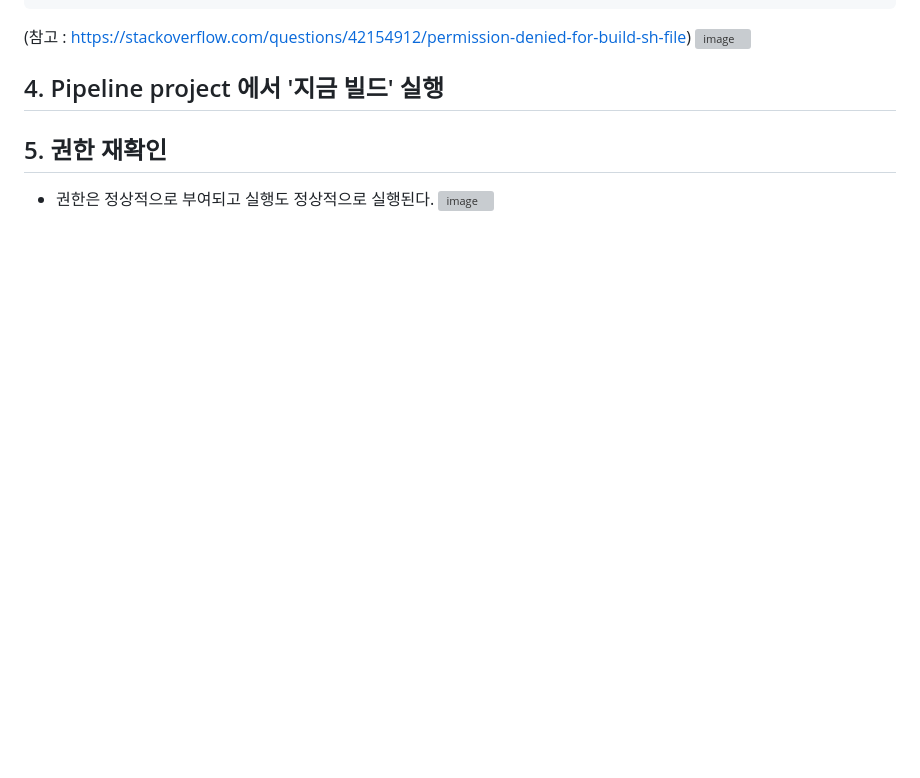
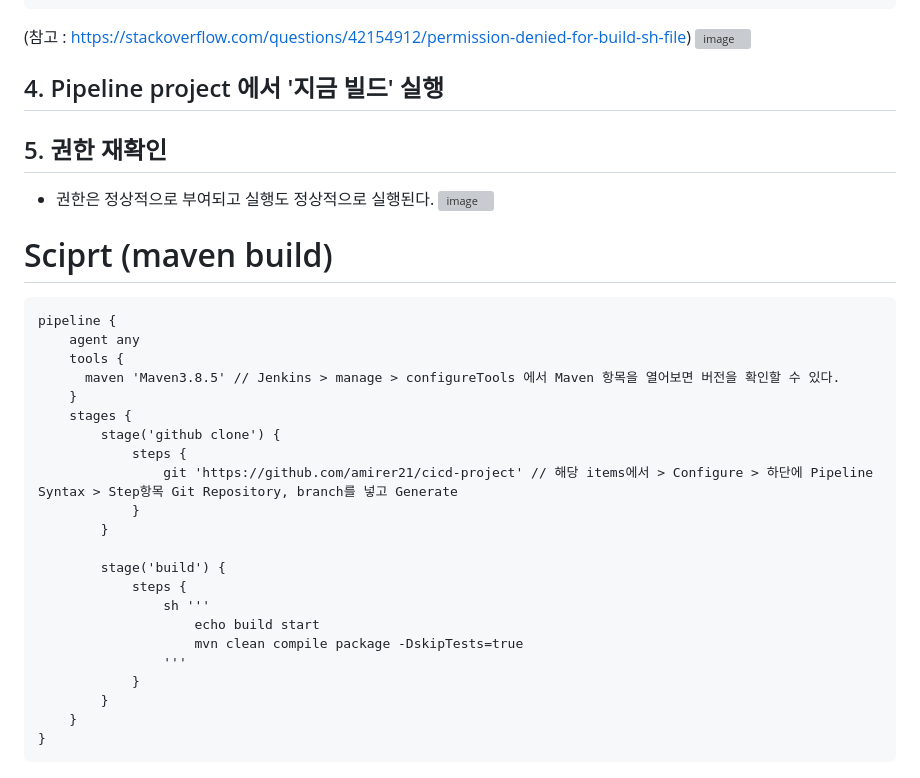
Before and after one commit to amirer21/cicd-project, a Markdown page: README.md, the part around the change. Rendered like a GitHub page; blank space fills up the shorter version; grey boxes are pictures that could not be loaded.

````diff
--- a/README.md
+++ b/README.md
@@ -250,3 +250,30 @@ pipeline {
 ## 5. 권한 재확인
  - 권한은 정상적으로 부여되고 실행도 정상적으로 실행된다.
 ![image](https://user-images.githubusercontent.com/47144594/229343909-19717ab6-f831-4851-b8ae-c5a001082ad0.png)
+
+
+# Sciprt (maven build)
+```
+pipeline {
+    agent any
+    tools {
+      maven 'Maven3.8.5' // Jenkins > manage > configureTools 에서 Maven 항목을 열어보면 버전을 확인할 수 있다.
+    }
+    stages {
+        stage('github clone') {
+            steps {
+                git 'https://github.com/amirer21/cicd-project' // 해당 items에서 > Configure > 하단에 Pipeline Syntax > Step항목 Git Repository, branch를 넣고 Generate
+            }
+        }
+
+        stage('build') {
+            steps {
+                sh '''
+                    echo build start
+                    mvn clean compile package -DskipTests=true
+                '''
+            }
+        }
+    }
+}
+```
````
